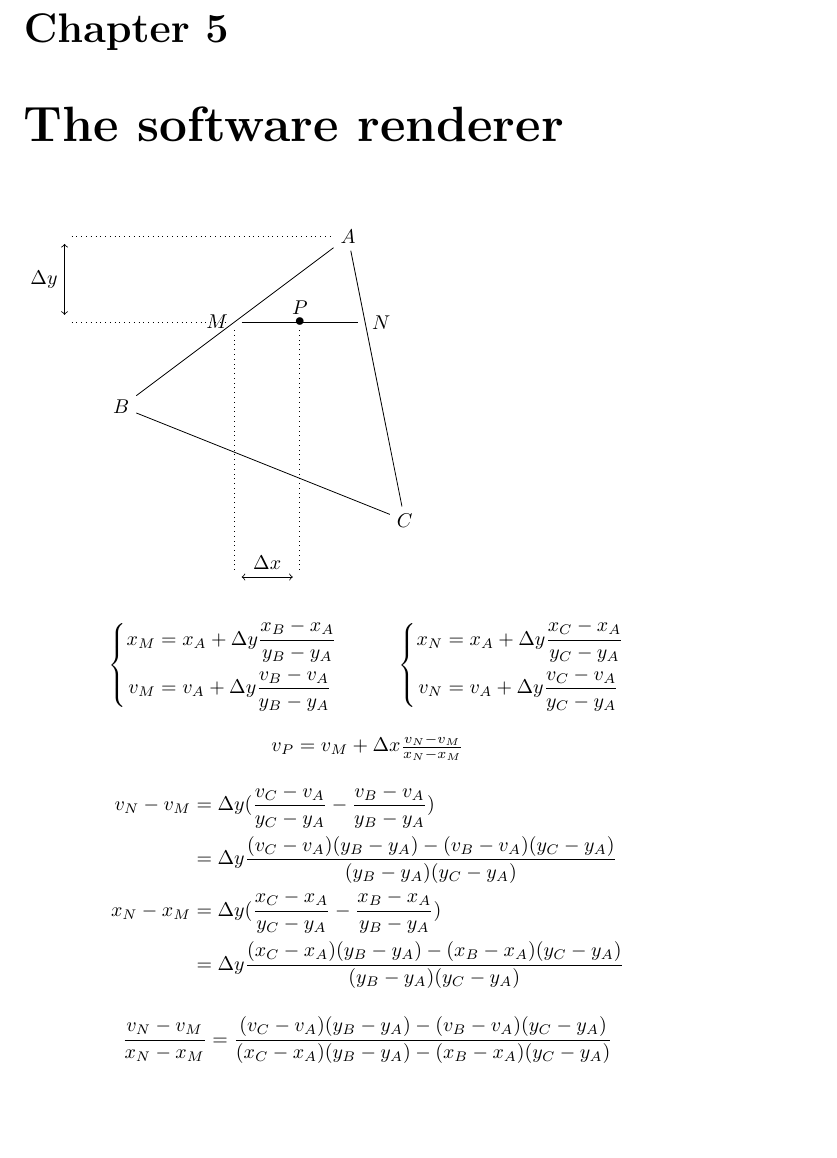
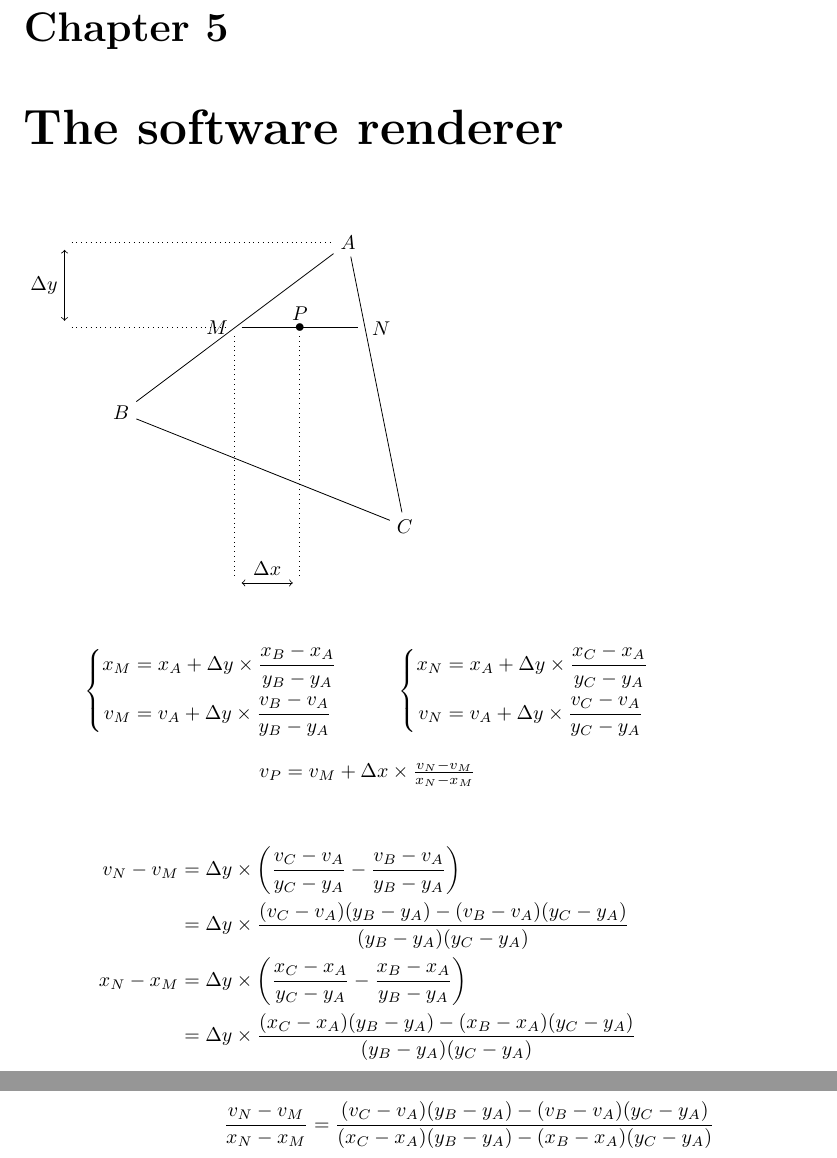
Before and after one commit to theRemovers/rmvlib, a LaTeX book (doc/internals/main.tex, which reads doc/internals/renderer.tex): part of page 19 of 19 before the commit and two parts of pages 19 and 20 of 20 after it, the two joined at a grey line, cut so that both start at the same text, the shorter picture padded with empty space. Compiled offline with pdfLaTeX; an older LaTeX class or package is replaced by its successor.

Commit message:
git-svn-id: svn://obiwan/Jaguar@434 1d14b586-ad98-11dc-b037-dddde97c3f5c

```diff
--- a/doc/internals/renderer.tex
+++ b/doc/internals/renderer.tex
@@ -31,30 +31,30 @@
     \begin{array}{c@{\quad\quad\quad}c}
       \left\{
         \begin{aligned}
-          x_M & = x_A + \dy \frac{x_B - x_A}{y_B - y_A} \\
-          v_M & = v_A + \dy \frac{v_B - v_A}{y_B - y_A}
+          x_M & = x_A + \dy \times \frac{x_B - x_A}{y_B - y_A} \\
+          v_M & = v_A + \dy \times \frac{v_B - v_A}{y_B - y_A}
         \end{aligned}
       \right.
       &
       \left\{
         \begin{aligned}
-          x_N & = x_A + \dy \frac{x_C - x_A}{y_C - y_A} \\
-          v_N & = v_A + \dy \frac{v_C - v_A}{y_C - y_A} \\
+          x_N & = x_A + \dy \times \frac{x_C - x_A}{y_C - y_A} \\
+          v_N & = v_A + \dy \times \frac{v_C - v_A}{y_C - y_A} \\
         \end{aligned}
       \right.
     \end{array}
     \\
     \\
-    v_P = v_M + \dx \frac{v_N - v_M}{x_N - x_M}
+    v_P = v_M + \dx \times \frac{v_N - v_M}{x_N - x_M}
   \end{array}
 \end{displaymath}
 
 \begin{align*}
-v_N - v_M & = \dy (\frac{v_C - v_A}{y_C - y_A} - \frac{v_B - v_A}{y_B - y_A}) \\
-& = \dy \frac{(v_C - v_A)(y_B - y_A) - (v_B - v_A)(y_C - y_A)}{(y_B - y_A)(y_C - y_A)}
+v_N - v_M & = \dy \times \left(\frac{v_C - v_A}{y_C - y_A} - \frac{v_B - v_A}{y_B - y_A}\right) \\
+& = \dy \times \frac{(v_C - v_A)(y_B - y_A) - (v_B - v_A)(y_C - y_A)}{(y_B - y_A)(y_C - y_A)}
 \\
-x_N - x_M & = \dy (\frac{x_C - x_A}{y_C - y_A} - \frac{x_B - x_A}{y_B - y_A}) \\
-& = \dy \frac{(x_C - x_A)(y_B - y_A) - (x_B - x_A)(y_C - y_A)}{(y_B - y_A)(y_C - y_A)}
+x_N - x_M & = \dy \times \left(\frac{x_C - x_A}{y_C - y_A} - \frac{x_B - x_A}{y_B - y_A}\right) \\
+& = \dy \times \frac{(x_C - x_A)(y_B - y_A) - (x_B - x_A)(y_C - y_A)}{(y_B - y_A)(y_C - y_A)}
 \end{align*}
 
 \begin{align*}
```
